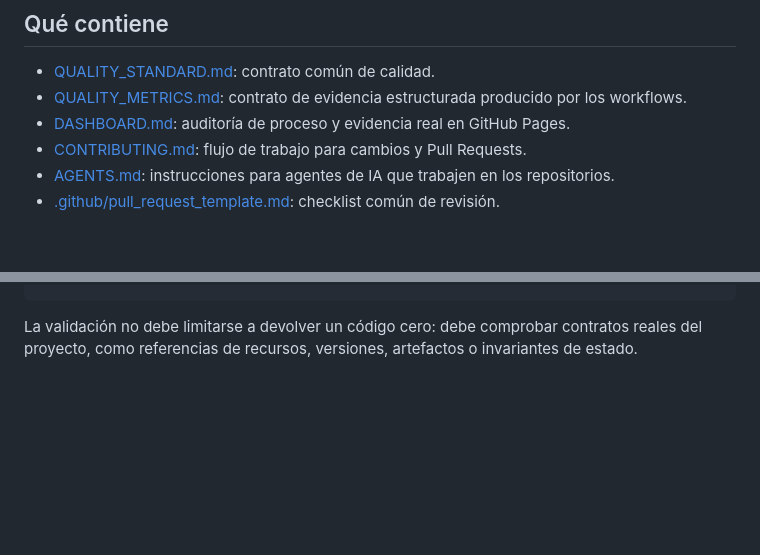
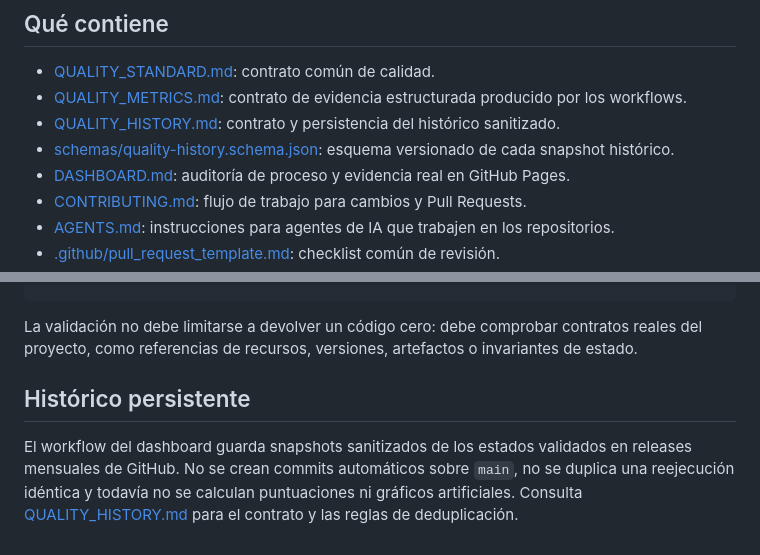
Before and after one commit to AlexFrigenti/project-quality, a Markdown page: README.md, 2 parts joined by grey strips. Rendered like a GitHub page; blank space fills up the shorter version.

Commit message:
docs: link persistent quality history

````diff
--- a/README.md
+++ b/README.md
@@ -8,6 +8,8 @@ Este repositorio no contiene código de una aplicación concreta. Contiene regla
 
 - [QUALITY_STANDARD.md](QUALITY_STANDARD.md): contrato común de calidad.
 - [QUALITY_METRICS.md](QUALITY_METRICS.md): contrato de evidencia estructurada producido por los workflows.
+- [QUALITY_HISTORY.md](QUALITY_HISTORY.md): contrato y persistencia del histórico sanitizado.
+- [schemas/quality-history.schema.json](schemas/quality-history.schema.json): esquema versionado de cada snapshot histórico.
 - [DASHBOARD.md](DASHBOARD.md): auditoría de proceso y evidencia real en GitHub Pages.
 - [CONTRIBUTING.md](CONTRIBUTING.md): flujo de trabajo para cambios y Pull Requests.
 - [AGENTS.md](AGENTS.md): instrucciones para agentes de IA que trabajen en los repositorios.
@@ -82,3 +84,6 @@ jobs:
 ```
 
 La validación no debe limitarse a devolver un código cero: debe comprobar contratos reales del proyecto, como referencias de recursos, versiones, artefactos o invariantes de estado.
+## Histórico persistente
+
+El workflow del dashboard guarda snapshots sanitizados de los estados validados en releases mensuales de GitHub. No se crean commits automáticos sobre `main`, no se duplica una reejecución idéntica y todavía no se calculan puntuaciones ni gráficos artificiales. Consulta [QUALITY_HISTORY.md](QUALITY_HISTORY.md) para el contrato y las reglas de deduplicación.
````
